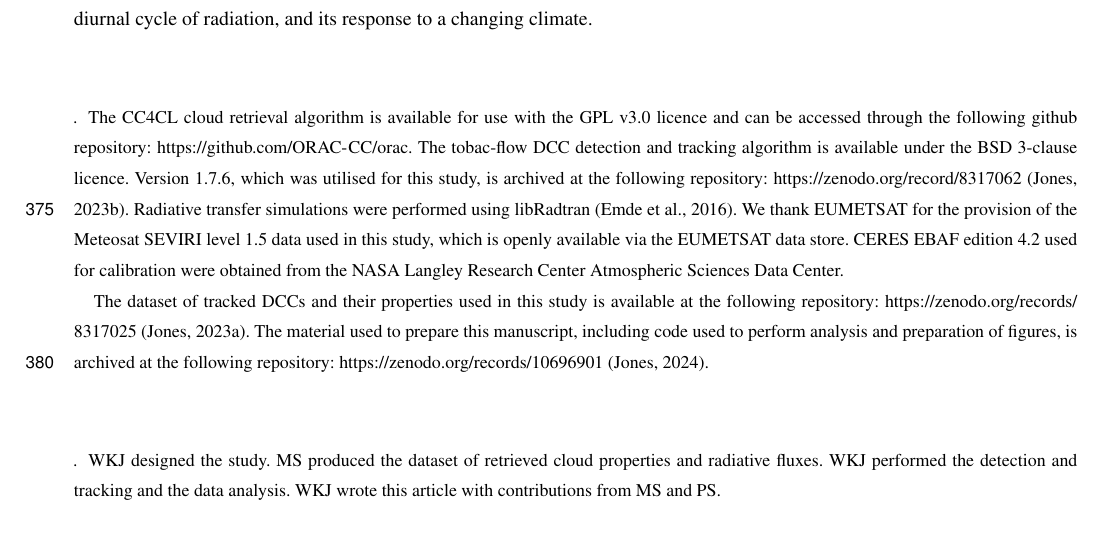
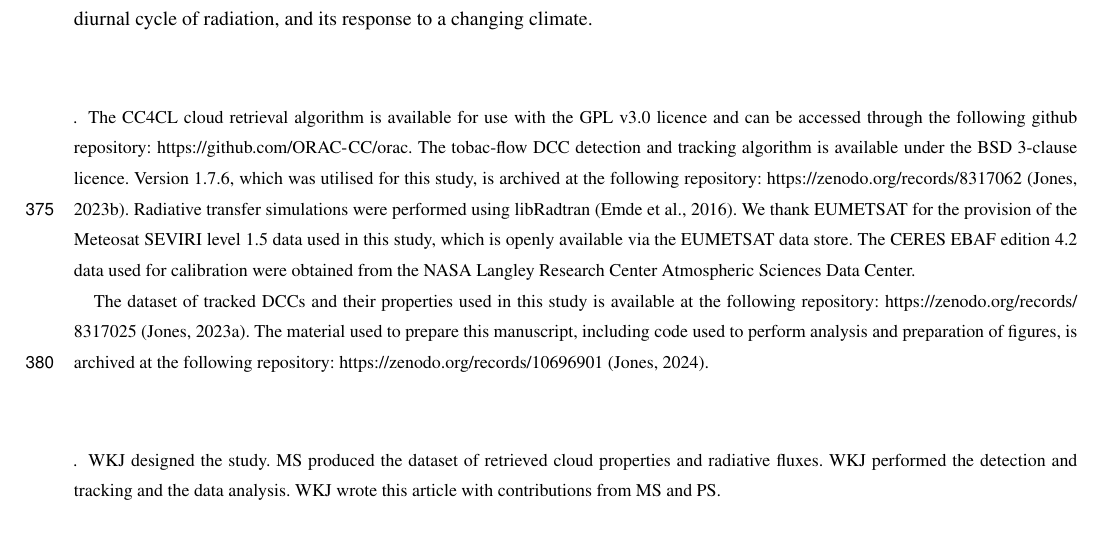
Before and after one commit to w-k-jones/A-Lagrangian-Perspective-on-the-Lifecycle-and-Cloud-Radiative-Effect-of-Deep-Convective-Clouds..., a LaTeX document (template.tex): part of page 21 of 27, cut so that both start at the same text. Compiled offline with pdfLaTeX; a missing font is replaced by an installed copy or a similar font; a LaTeX package or settings file that is missing is left out.

Commit message:
Updates from Overleaf

```diff
--- a/template.tex
+++ b/template.tex
@@ -643,10 +643,10 @@ Further application of cloud tracking approaches may better our understanding of
 \codedataavailability{
 The CC4CL cloud retrieval algorithm is available for use with the GPL v3.0 licence and can be accessed through the following github repository: \url{https://github.com/ORAC-CC/orac}.
 The tobac-flow DCC detection and tracking algorithm is available under the BSD 3-clause licence.
-Version 1.7.6, which was utilised for this study, is archived at the following repository: \url{https://zenodo.org/record/8317062} \citep{jones_tobacflow_2023}.
+Version 1.7.6, which was utilised for this study, is archived at the following repository: \url{https://zenodo.org/records/8317062} \citep{jones_tobacflow_2023}.
 Radiative transfer simulations were performed using libRadtran \citep{emde_libradtran_2016}.
 We thank EUMETSAT for the provision of the Meteosat SEVIRI level 1.5 data used in this study, which is openly available via the EUMETSAT data store.
-CERES EBAF edition 4.2 used for calibration were obtained from the NASA Langley Research Center Atmospheric Sciences Data Center.
+The CERES EBAF edition 4.2 data used for calibration were obtained from the NASA Langley Research Center Atmospheric Sciences Data Center.
 
 The dataset of tracked DCCs and their properties used in this study is available at the following repository: \url{https://zenodo.org/records/8317025} \citep{jones_cloudcci_2023}.
 The material used to prepare this manuscript, including code used to perform analysis and preparation of figures, is archived at the following repository: \url{https://zenodo.org/records/10696901} \citep{jones_material_2024}.
```
Also changed, not shown: supplement.tex (+2 -2 lines).
